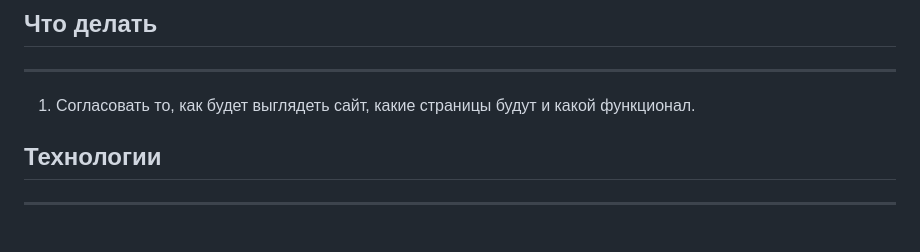
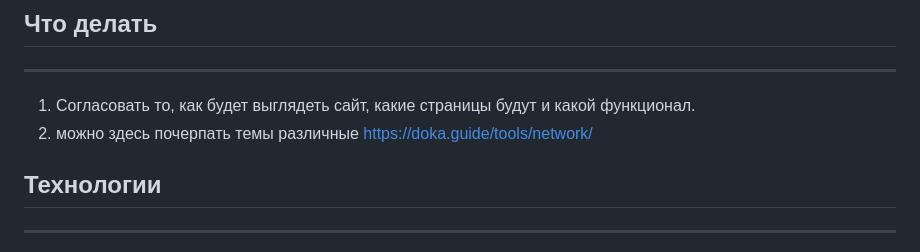
Before and after one commit to k1hp/MoronProject, a Markdown page: docs/info.md, the part around the change. Drawn GitHub-style.

Commit message:
Update info.md
ресурс с разными темами по вебу

```diff
--- a/docs/info.md
+++ b/docs/info.md
@@ -3,7 +3,7 @@
 ---
 
 1. Согласовать то, как будет выглядеть сайт, какие страницы будут и какой функционал.
-
+2. можно здесь почерпать темы различные https://doka.guide/tools/network/
 ## Технологии
 
 ---
```
